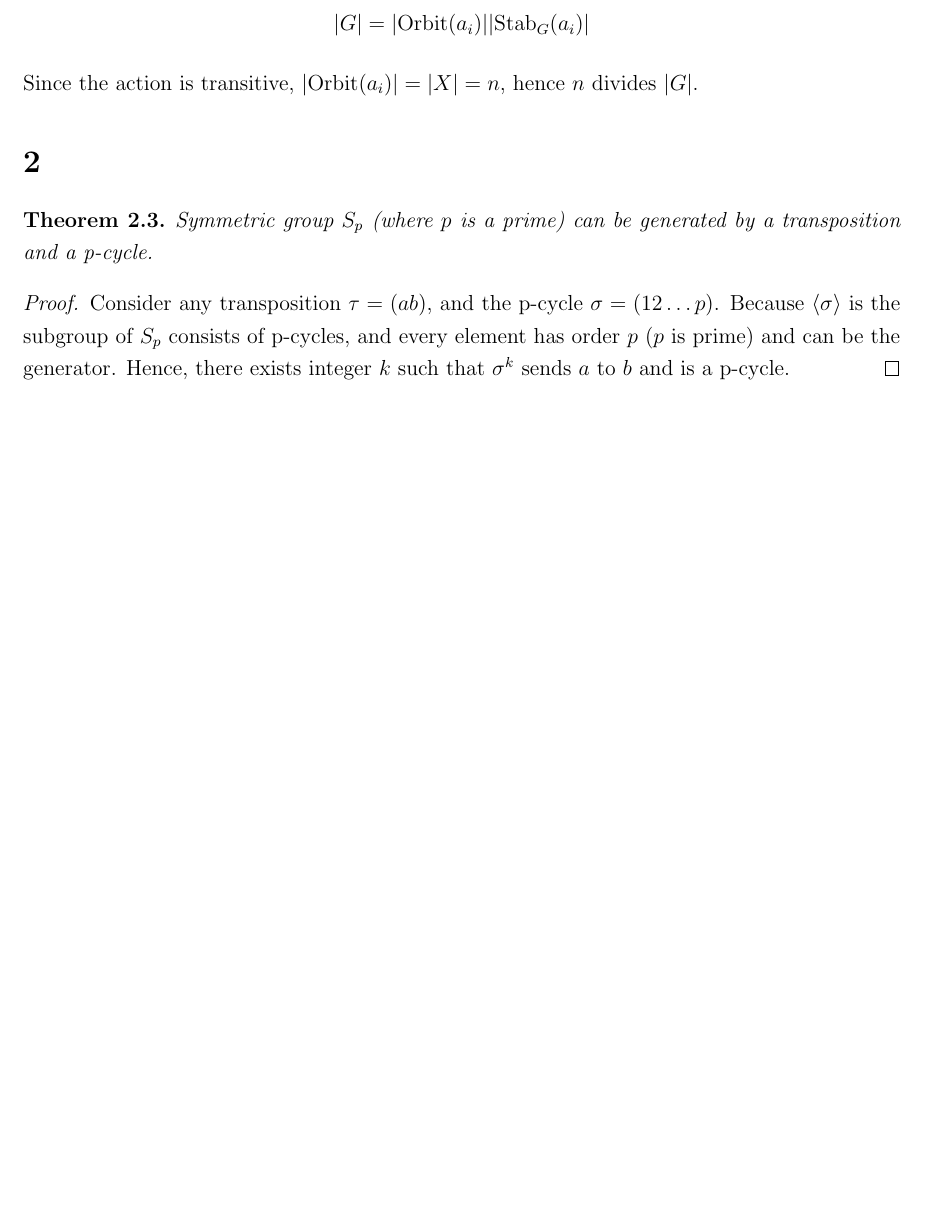
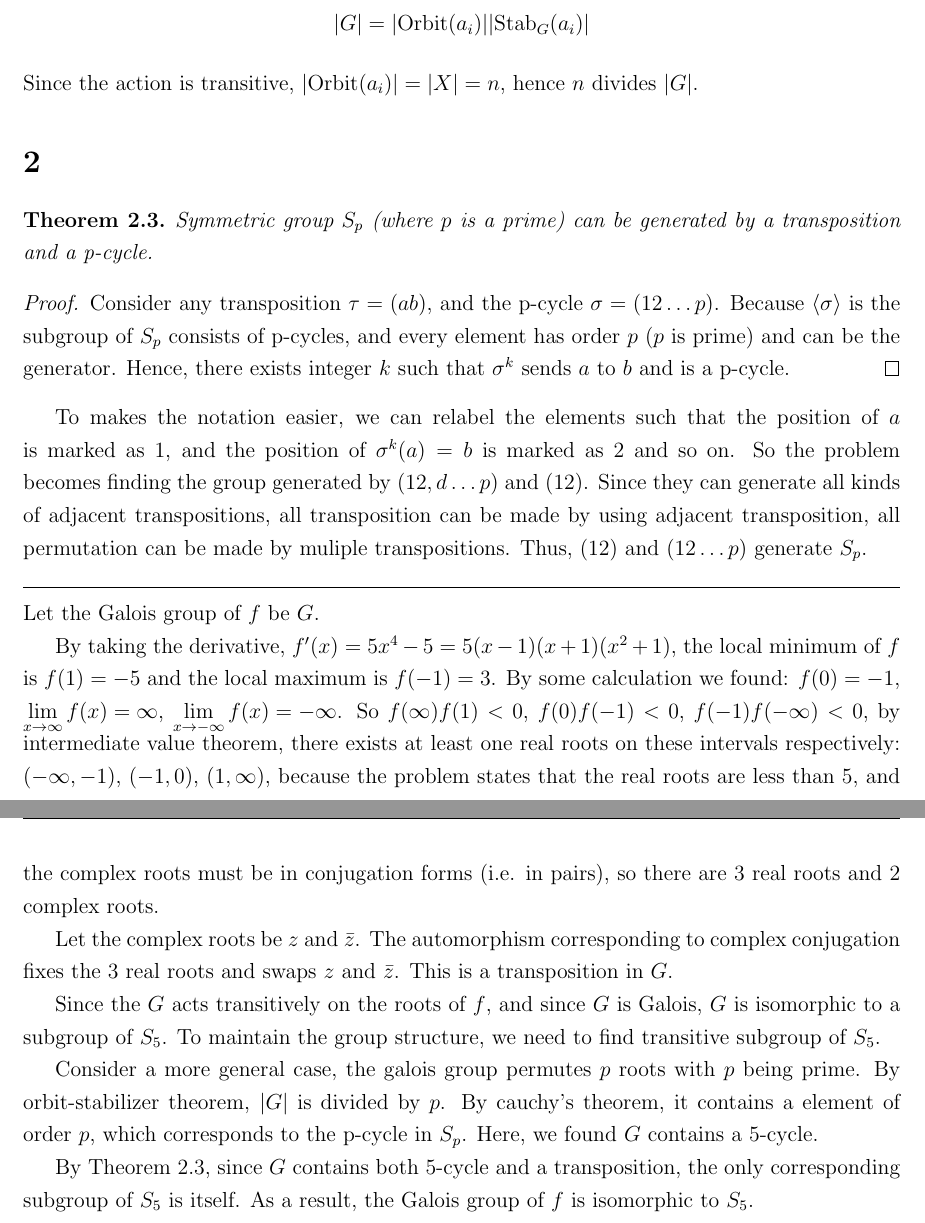
Before and after one commit to richardlaiis/NTUCSIE_homework_sophomore, a LaTeX problem sheet (algebra2/hw3/AlgebraIsMyWaifu_hw3.tex): part of page 2 of 2 before the commit and two parts of pages 2 and 3 of 3 after it, the two joined at a grey line, cut so that both start at the same text, the shorter picture padded with empty space. Compiled offline with pdfLaTeX.

Commit message:
alg2 hw3 p2

```diff
--- a/algebra2/hw3/AlgebraIsMyWaifu_hw3.tex
+++ b/algebra2/hw3/AlgebraIsMyWaifu_hw3.tex
@@ -101,5 +101,17 @@ Symmetric group $S_p$ (where $p$ is a prime) can be generated by a transposition
 \begin{proof}
 Consider any transposition $\tau=(ab)$, and the p-cycle $\sigma=(12\dots p)$. Because $\langle \sigma\rangle$ is the subgroup of $S_p$ consists of p-cycles, and every element has order $p$ ($p$ is prime) and can be the generator. Hence, there exists integer $k$ such that $\sigma^k$ sends $a$ to $b$ and is a p-cycle.
 \end{proof}
+To makes the notation easier, we can relabel the elements such that the position of $a$ is marked as $1$, and the position of $\sigma^k(a)=b$ is marked as $2$ and so on. So the problem becomes finding the group generated by $(12,d\dots p)$ and $(12)$. Since they can generate all kinds of adjacent transpositions, all transposition can be made by using adjacent transposition, all permutation can be made by muliple transpositions. Thus, $(12)$ and $(12\dots p)$ generate $S_p$.
+\par\noindent\rule{\textwidth}{0.4pt}
+Let the Galois group of $f$ be $G$.
 
+By taking the derivative, $f'(x)=5x^4-5=5(x-1)(x+1)(x^2+1)$, the local minimum of $f$ is $f(1)=-5$ and the local maximum is $f(-1)=3$. By some calculation we found: $f(0)=-1$, $\displaystyle{\lim_{x\rightarrow \infty}f(x)=\infty}$, $\displaystyle{\lim_{x\rightarrow -\infty}f(x)=-\infty}$. So $f(\infty)f(1)<0$, $f(0)f(-1)<0$, $f(-1)f(-\infty)<0$, by intermediate value theorem, there exists at least one real roots on these intervals respectively: $(-\infty, -1)$, $(-1, 0)$, $(1, \infty)$, because the problem states that the real roots are less than $5$, and the complex roots must be in conjugation forms (i.e. in pairs), so there are $3$ real roots and $2$ complex roots.
+
+Let the complex roots be $z$ and $\bar{z}$. The automorphism corresponding to complex conjugation fixes the $3$ real roots and swaps $z$ and $\bar{z}$. This is a transposition in $G$.
+
+Since the $G$ acts transitively on the roots of $f$, and since $G$ is Galois, $G$ is isomorphic to a subgroup of $S_5$. To maintain the group structure, we need to find transitive subgroup of $S_5$.
+
+Consider a more general case, the galois group permutes $p$ roots with $p$ being prime. By orbit-stabilizer theorem, $|G|$ is divided by $p$. By cauchy's theorem, it contains a element of order $p$, which corresponds to the p-cycle in $S_p$. Here, we found $G$ contains a 5-cycle.
+
+By Theorem 2.3, since $G$ contains both 5-cycle and a transposition, the only corresponding subgroup of $S_5$ is itself. As a result, the Galois group of $f$ is isomorphic to $S_5$.
 \end{document}
```
Also changed, not shown: algebra2/hw3/AlgebraIsMyWaifu_hw3.pdf.
